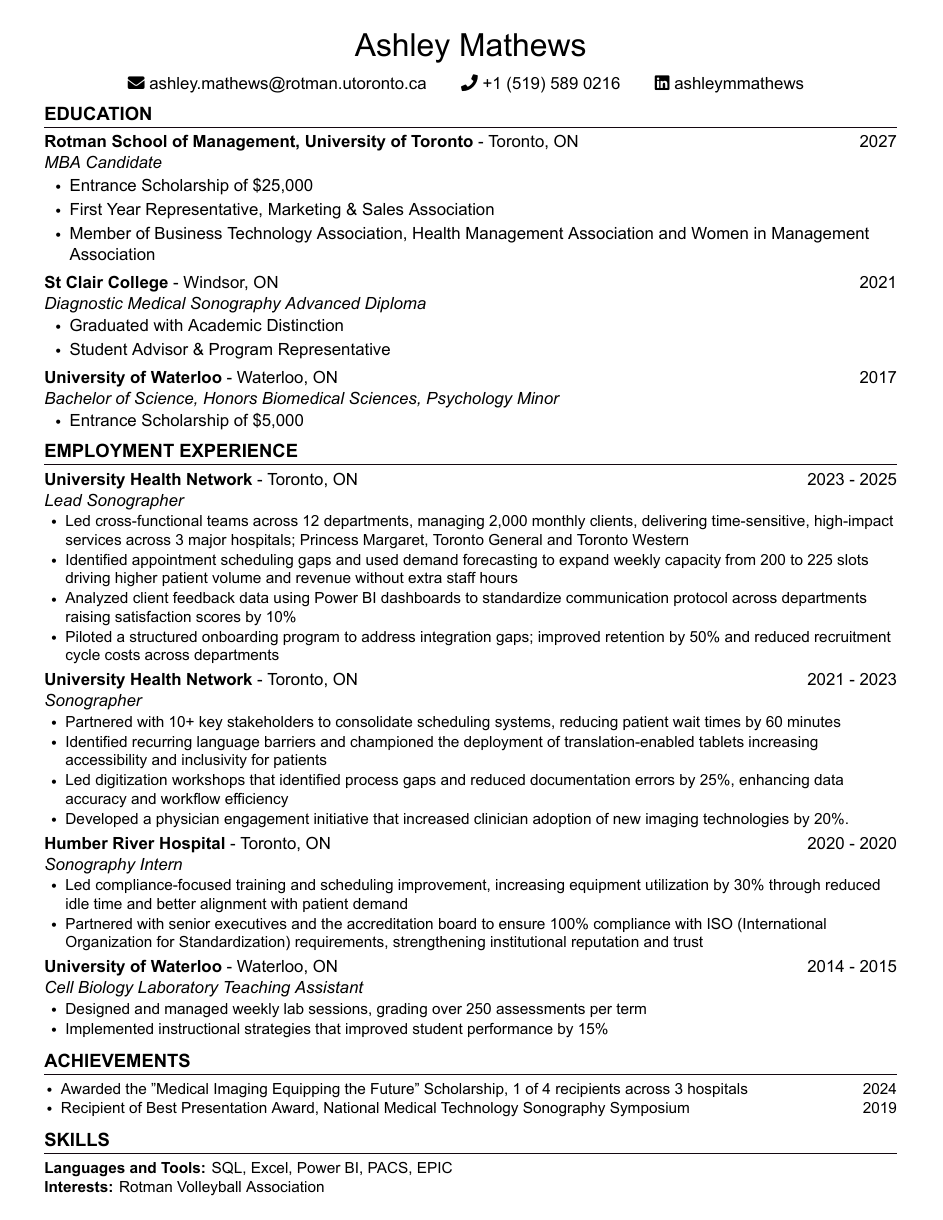
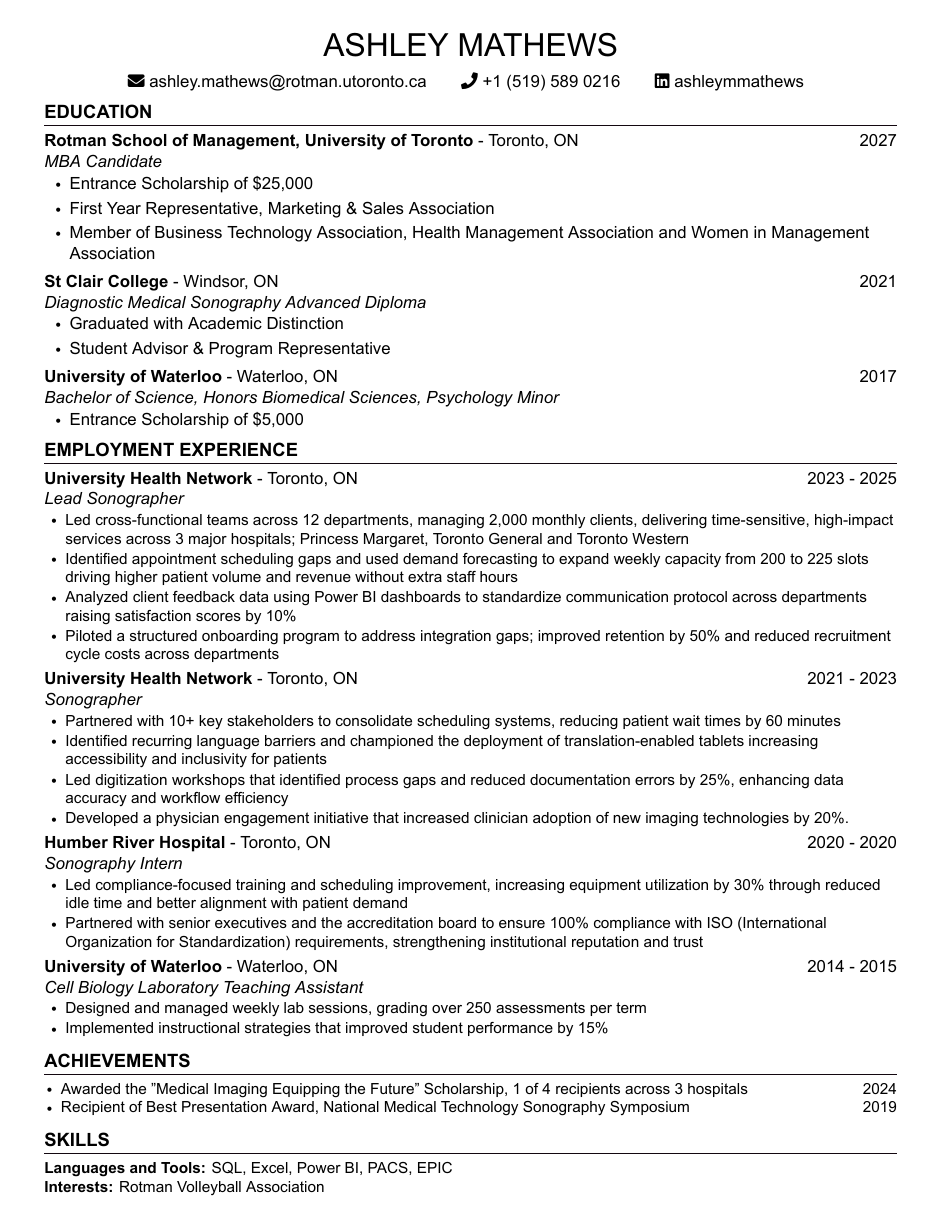
Before and after one commit to rishabhmalhotra/ashley_resume_latex, a LaTeX document (main.tex, which reads header.tex): the whole page. The pictures show the PDF file main.pdf that the author committed with the source.

Commit message:
Better name and header

```diff
--- a/header.tex
+++ b/header.tex
@@ -1,7 +1,7 @@
 % Header section for Ashley Mathews resume
 
 \begin{center}
-    {\huge Ashley Mathews} \\[0.6em]
+    {\huge ASHLEY MATHEWS} \\[0.6em]
     {\color{airforceblue}
         \faEnvelope\ \href{mailto:ashley.mathews@rotman.utoronto.ca}{ashley.mathews@rotman.utoronto.ca}
         \hspace{1.5em}
```
Also changed, not shown: main.pdf, 4 other files.
